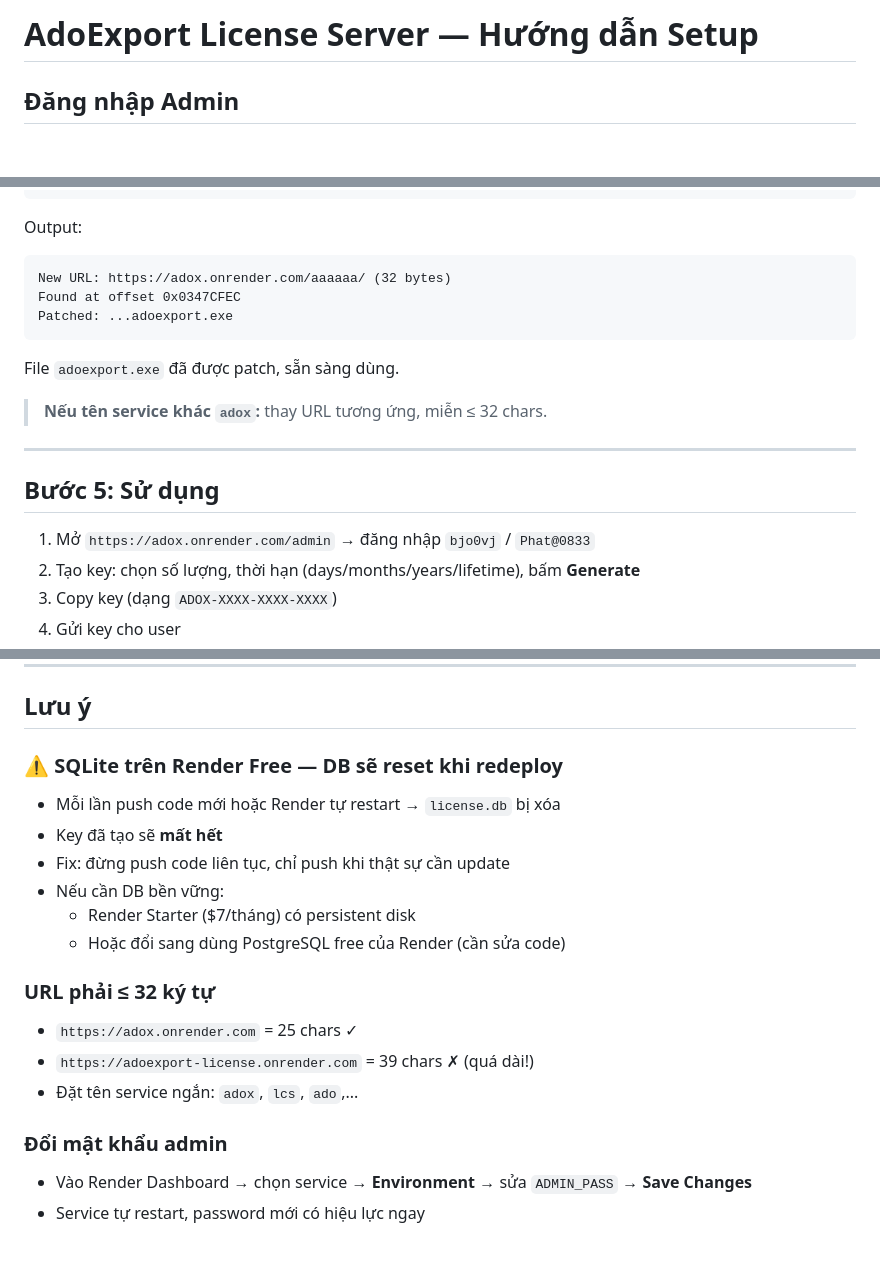
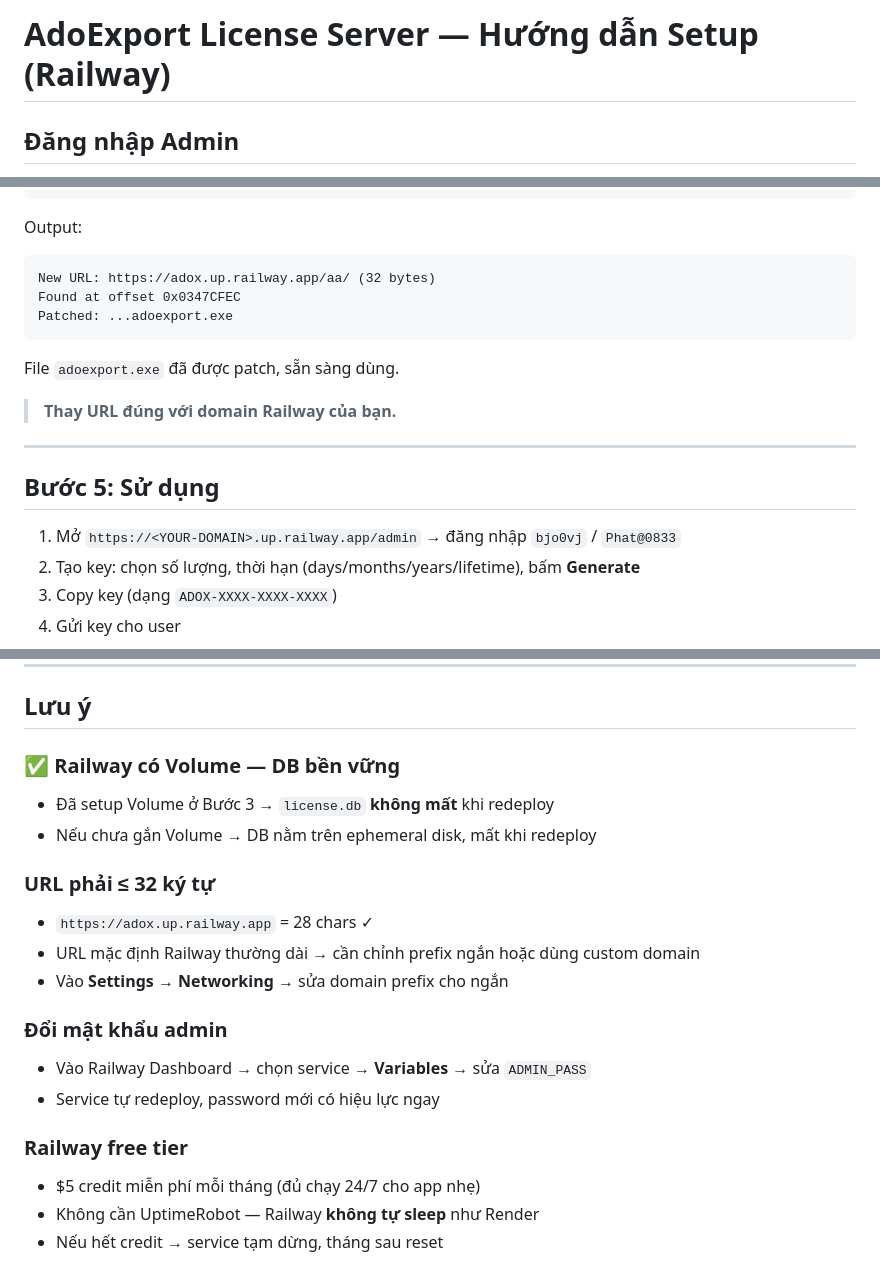
Before and after one commit to bjo0vj/adox-license, a Markdown page: setup.md, 3 parts joined by grey strips. GitHub-like rendering; blank space fills up the shorter version.

````diff
--- a/setup.md
+++ b/setup.md
@@ -1,4 +1,4 @@
-# AdoExport License Server — Hướng dẫn Setup
+# AdoExport License Server — Hướng dẫn Setup (Railway)
 
 ## Đăng nhập Admin
 
@@ -101,20 +98,20 @@ python patch_exe2.py https://adox.onrender.com
 
 Output:
 ```
-New URL: https://adox.onrender.com/aaaaaa/ (32 bytes)
+New URL: https://adox.up.railway.app/aa/ (32 bytes)
 Found at offset 0x0347CFEC
 Patched: ...adoexport.exe
 ```
 
 File `adoexport.exe` đã được patch, sẵn sàng dùng.
 
-> **Nếu tên service khác `adox`:** thay URL tương ứng, miễn ≤ 32 chars.
+> **Thay URL đúng với domain Railway của bạn.**
 
 ---
 
 ## Bước 5: Sử dụng
 
-1. Mở `https://adox.onrender.com/admin` → đăng nhập `bjo0vj` / `Phat@0833`
+1. Mở `https://<YOUR-DOMAIN>.up.railway.app/admin` → đăng nhập `bjo0vj` / `Phat@0833`
 2. Tạo key: chọn số lượng, thời hạn (days/months/years/lifetime), bấm **Generate**
 3. Copy key (dạng `ADOX-XXXX-XXXX-XXXX`)
 4. Gửi key cho user
@@ -132,19 +129,20 @@ File `adoexport.exe` đã được patch, sẵn sàng dùng.
 
 ## Lưu ý
 
-### ⚠️ SQLite trên Render Free — DB sẽ reset khi redeploy
-- Mỗi lần push code mới hoặc Render tự restart → `license.db` bị xóa
-- Key đã tạo sẽ **mất hết**
-- Fix: đừng push code liên tục, chỉ push khi thật sự cần update
-- Nếu cần DB bền vững:
-  - Render Starter ($7/tháng) có persistent disk
-  - Hoặc đổi sang dùng PostgreSQL free của Render (cần sửa code)
+### ✅ Railway có Volume — DB bền vững
+- Đã setup Volume ở Bước 3 → `license.db` **không mất** khi redeploy
+- Nếu chưa gắn Volume → DB nằm trên ephemeral disk, mất khi redeploy
 
 ### URL phải ≤ 32 ký tự
-- `https://adox.onrender.com` = 25 chars ✓
-- `https://adoexport-license.onrender.com` = 39 chars ✗ (quá dài!)
-- Đặt tên service ngắn: `adox`, `lcs`, `ado`,...
+- `https://adox.up.railway.app` = 28 chars ✓
+- URL mặc định Railway thường dài → cần chỉnh prefix ngắn hoặc dùng custom domain
+- Vào **Settings** → **Networking** → sửa domain prefix cho ngắn
 
 ### Đổi mật khẩu admin
-- Vào Render Dashboard → chọn service → **Environment** → sửa `ADMIN_PASS` → **Save Changes**
-- Service tự restart, password mới có hiệu lực ngay
+- Vào Railway Dashboard → chọn service → **Variables** → sửa `ADMIN_PASS`
+- Service tự redeploy, password mới có hiệu lực ngay
+
+### Railway free tier
+- $5 credit miễn phí mỗi tháng (đủ chạy 24/7 cho app nhẹ)
+- Không cần UptimeRobot — Railway **không tự sleep** như Render
+- Nếu hết credit → service tạm dừng, tháng sau reset
````
Also changed, not shown: other parts of setup.md (+36 -39 lines).
